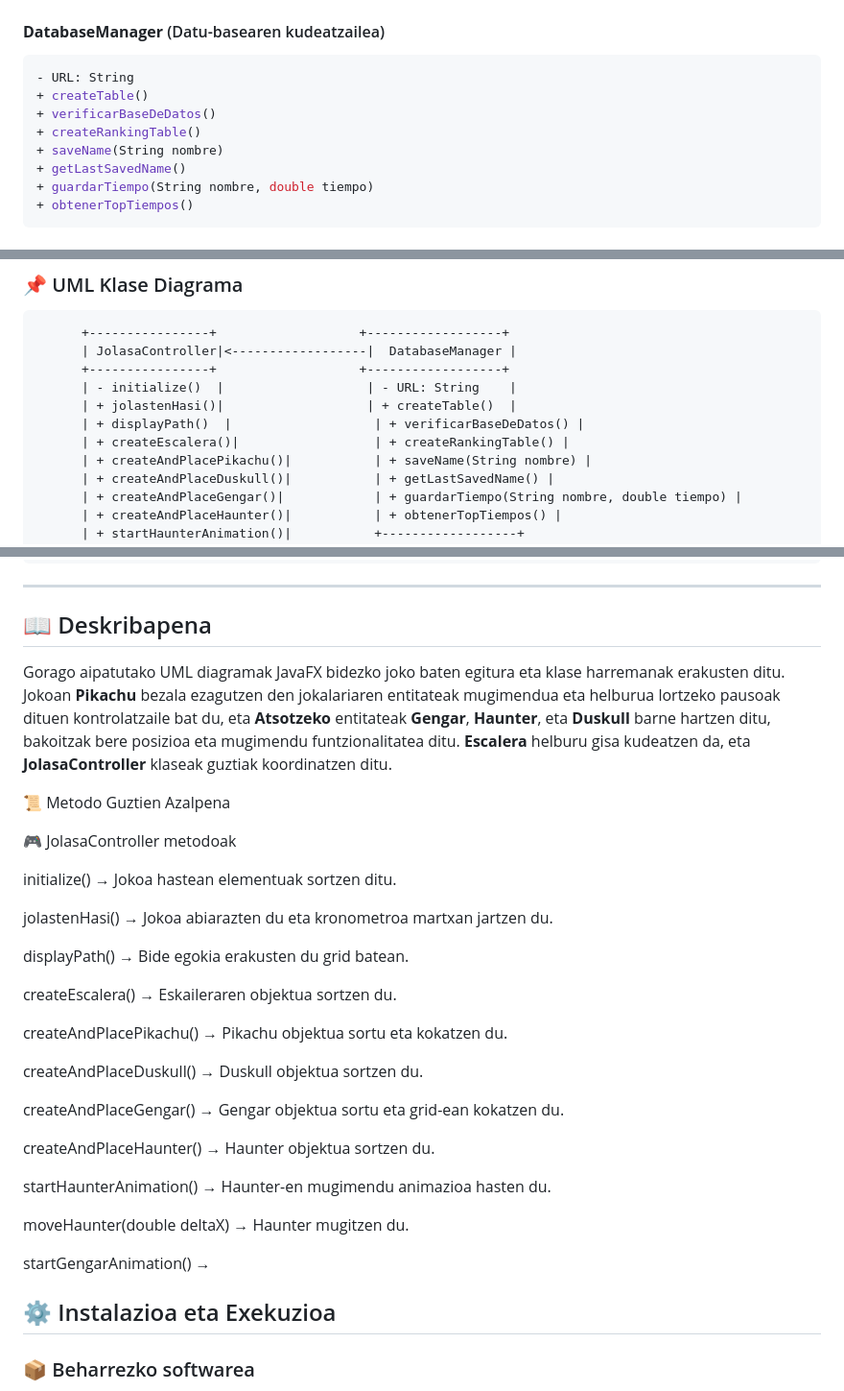
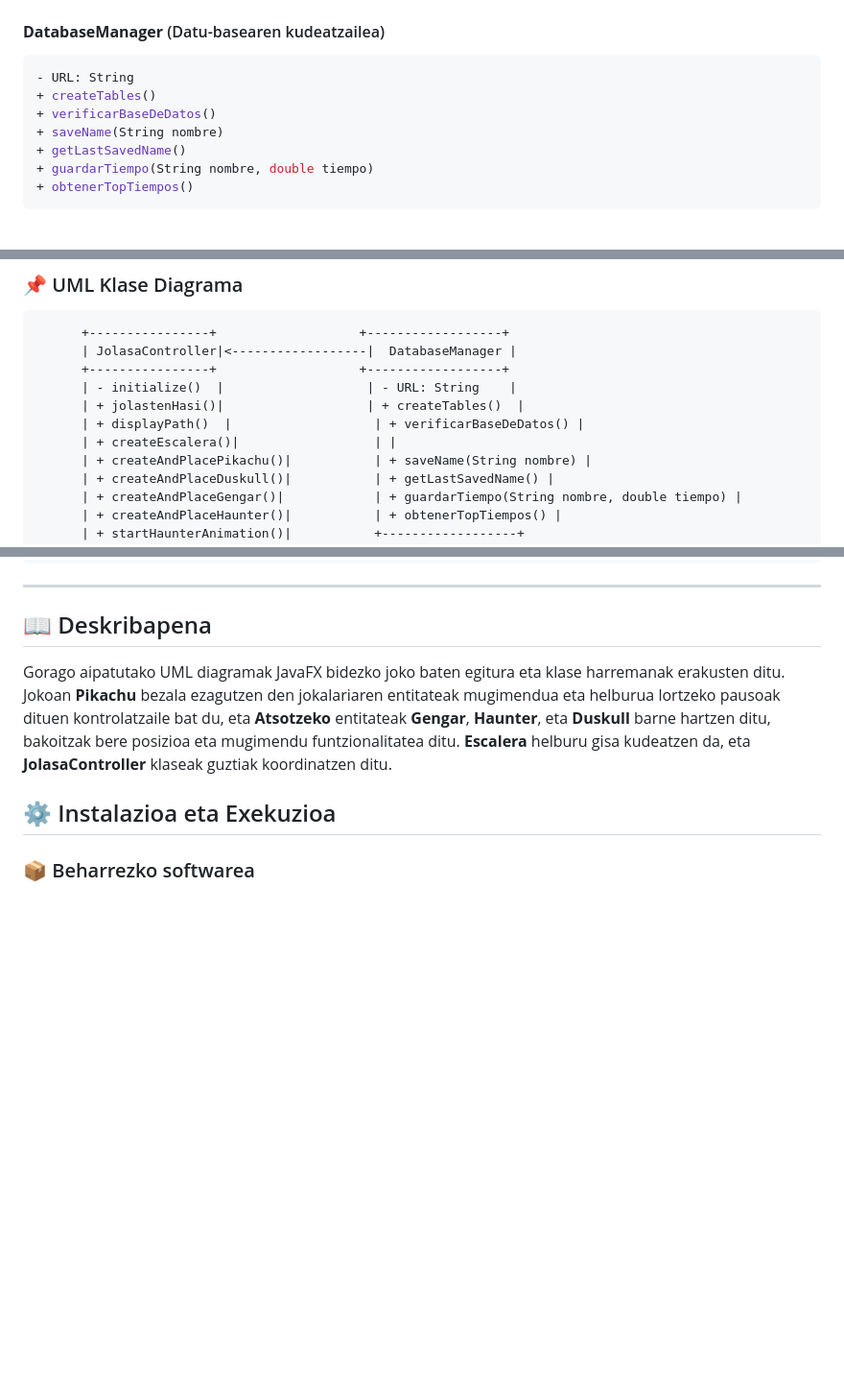
Before and after one commit to ibaiperezg/Pokemon24-25, a Markdown page: README.md, 3 parts joined by grey strips. Shown at 96% size. Drawn GitHub-style; blank space fills up the shorter version.

````diff
--- a/README.md
+++ b/README.md
@@ -81,9 +81,8 @@ Behean proiektuaren klase egitura ikus daiteke:
 #### **DatabaseManager** (Datu-basearen kudeatzailea)
 ```java
 - URL: String
-+ createTable()
++ createTables()
 + verificarBaseDeDatos()
-+ createRankingTable()
 + saveName(String nombre)
 + getLastSavedName()
 + guardarTiempo(String nombre, double tiempo)
@@ -109,9 +108,9 @@ Behean proiektuaren klase egitura ikus daiteke:
       | JolasaController|<------------------|  DatabaseManager |
       +----------------+                   +------------------+
       | - initialize()  |                   | - URL: String    |
-      | + jolastenHasi()|                   | + createTable()  |
+      | + jolastenHasi()|                   | + createTables()  |
       | + displayPath()  |                   | + verificarBaseDeDatos() |
-      | + createEscalera()|                  | + createRankingTable() |
+      | + createEscalera()|                  | |
       | + createAndPlacePikachu()|           | + saveName(String nombre) |
       | + createAndPlaceDuskull()|           | + getLastSavedName() |
       | + createAndPlaceGengar()|            | + guardarTiempo(String nombre, double tiempo) |
@@ -217,34 +216,6 @@ Gorago aipatutako UML diagramak JavaFX bidezko joko baten egitura eta klase harr
 
 
 
-
-
-📜 Metodo Guztien Azalpena
-
-🎮 JolasaController metodoak
-
-initialize() → Jokoa hastean elementuak sortzen ditu.
-
-jolastenHasi() → Jokoa abiarazten du eta kronometroa martxan jartzen du.
-
-displayPath() → Bide egokia erakusten du grid batean.
-
-createEscalera() → Eskaileraren objektua sortzen du.
-
-createAndPlacePikachu() → Pikachu objektua sortu eta kokatzen du.
-
-createAndPlaceDuskull() → Duskull objektua sortzen du.
-
-createAndPlaceGengar() → Gengar objektua sortu eta grid-ean kokatzen du.
-
-createAndPlaceHaunter() → Haunter objektua sortzen du.
-
-startHaunterAnimation() → Haunter-en mugimendu animazioa hasten du.
-
-moveHaunter(double deltaX) → Haunter mugitzen du.
-
-startGengarAnimation() →
-
 ## ⚙️ Instalazioa eta Exekuzioa
 
 ### 📦 Beharrezko softwarea
````
Also changed, not shown: other parts of README.md (+1 -2 lines).
